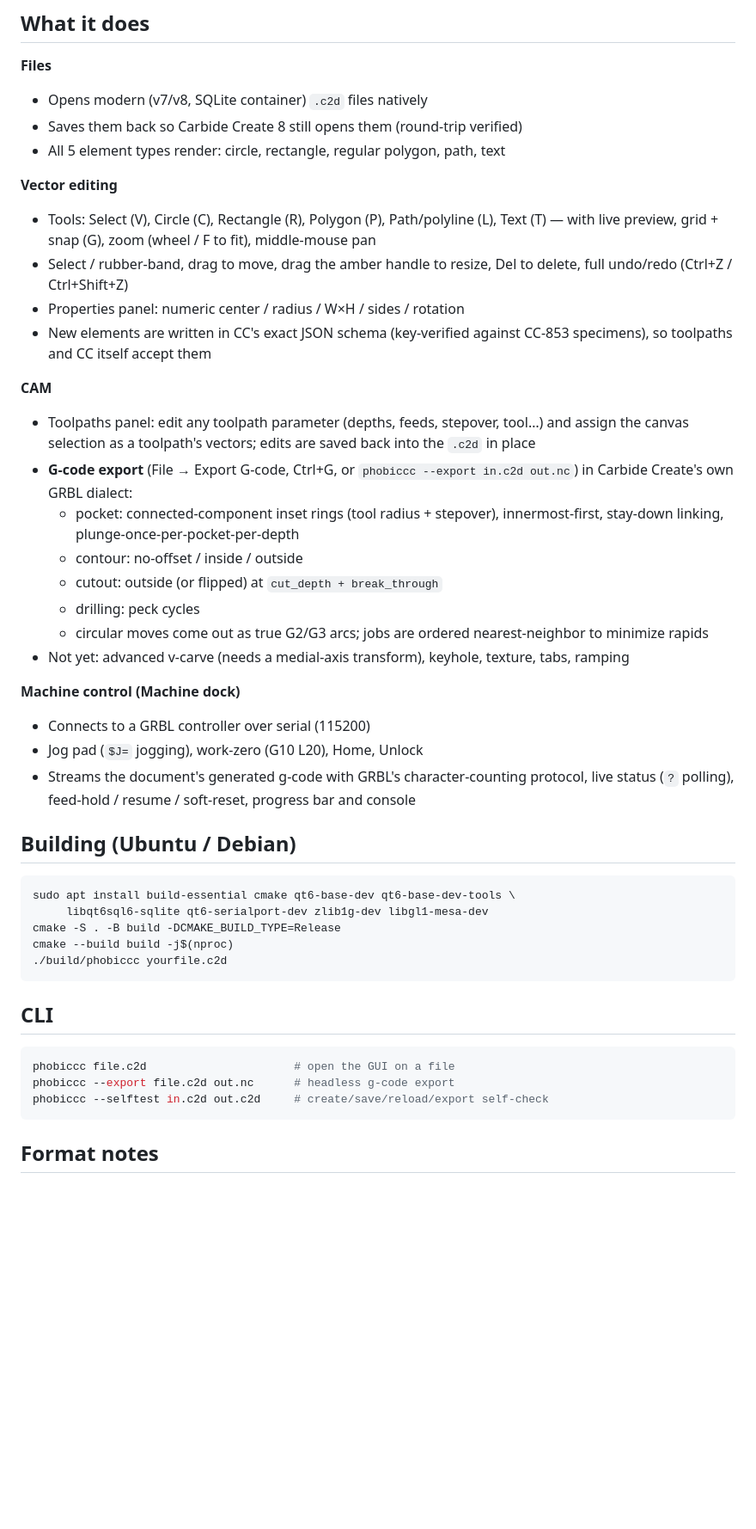
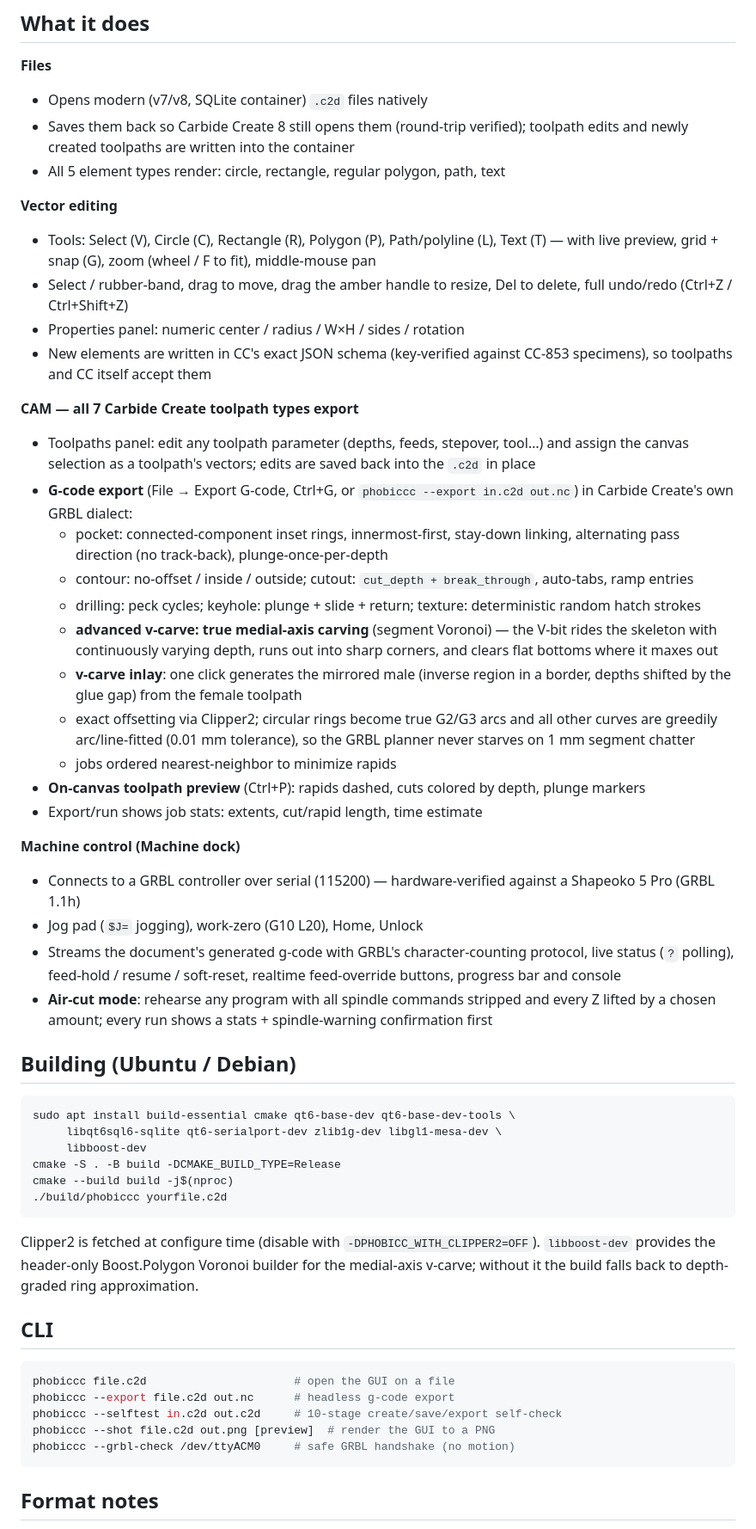
Before and after one commit to phobicdotno/phobiCCCP, a Markdown page: README.md, the part around one of its changes. Shown at 86% size. Drawn GitHub-style; blank space fills up the shorter version.

Commit message:
README: all 7 toolpath types, medial-axis v-carve, inlay, air-cut, arc fitting, boost dep

````diff
--- a/README.md
+++ b/README.md
@@ -9,7 +9,8 @@ Linux, built on the reverse-engineered format documentation in
 
 **Files**
 - Opens modern (v7/v8, SQLite container) `.c2d` files natively
-- Saves them back so Carbide Create 8 still opens them (round-trip verified)
+- Saves them back so Carbide Create 8 still opens them (round-trip verified);
+  toolpath edits and newly created toolpaths are written into the container
 - All 5 element types render: circle, rectangle, regular polygon, path, text
 
 **Vector editing**
@@ -22,45 +23,66 @@ Linux, built on the reverse-engineered format documentation in
 - New elements are written in CC's exact JSON schema (key-verified against
   CC-853 specimens), so toolpaths and CC itself accept them
 
-**CAM**
+**CAM — all 7 Carbide Create toolpath types export**
 - Toolpaths panel: edit any toolpath parameter (depths, feeds, stepover,
   tool…) and assign the canvas selection as a toolpath's vectors; edits are
   saved back into the `.c2d` in place
 - **G-code export** (File → Export G-code, Ctrl+G, or
   `phobiccc --export in.c2d out.nc`) in Carbide Create's own GRBL dialect:
-  - pocket: connected-component inset rings (tool radius + stepover),
-    innermost-first, stay-down linking, plunge-once-per-pocket-per-depth
-  - contour: no-offset / inside / outside
-  - cutout: outside (or flipped) at `cut_depth + break_through`
-  - drilling: peck cycles
-  - circular moves come out as true G2/G3 arcs; jobs are ordered
-    nearest-neighbor to minimize rapids
-- Not yet: advanced v-carve (needs a medial-axis transform), keyhole,
-  texture, tabs, ramping
+  - pocket: connected-component inset rings, innermost-first, stay-down
+    linking, alternating pass direction (no track-back), plunge-once-per-depth
+  - contour: no-offset / inside / outside; cutout: `cut_depth +
+    break_through`, auto-tabs, ramp entries
+  - drilling: peck cycles; keyhole: plunge + slide + return; texture:
+    deterministic random hatch strokes
+  - **advanced v-carve: true medial-axis carving** (segment Voronoi) — the
+    V-bit rides the skeleton with continuously varying depth, runs out into
+    sharp corners, and clears flat bottoms where it maxes out
+  - **v-carve inlay**: one click generates the mirrored male (inverse region
+    in a border, depths shifted by the glue gap) from the female toolpath
+  - exact offsetting via Clipper2; circular rings become true G2/G3 arcs and
+    all other curves are greedily arc/line-fitted (0.01 mm tolerance), so the
+    GRBL planner never starves on 1 mm segment chatter
+  - jobs ordered nearest-neighbor to minimize rapids
+- **On-canvas toolpath preview** (Ctrl+P): rapids dashed, cuts colored by
+  depth, plunge markers
+- Export/run shows job stats: extents, cut/rapid length, time estimate
 
 **Machine control (Machine dock)**
-- Connects to a GRBL controller over serial (115200)
+- Connects to a GRBL controller over serial (115200) — hardware-verified
+  against a Shapeoko 5 Pro (GRBL 1.1h)
 - Jog pad (`$J=` jogging), work-zero (G10 L20), Home, Unlock
 - Streams the document's generated g-code with GRBL's character-counting
   protocol, live status (`?` polling), feed-hold / resume / soft-reset,
-  progress bar and console
+  realtime feed-override buttons, progress bar and console
+- **Air-cut mode**: rehearse any program with all spindle commands stripped
+  and every Z lifted by a chosen amount; every run shows a stats +
+  spindle-warning confirmation first
 
 ## Building (Ubuntu / Debian)
 
 ```sh
 sudo apt install build-essential cmake qt6-base-dev qt6-base-dev-tools \
-     libqt6sql6-sqlite qt6-serialport-dev zlib1g-dev libgl1-mesa-dev
+     libqt6sql6-sqlite qt6-serialport-dev zlib1g-dev libgl1-mesa-dev \
+     libboost-dev
 cmake -S . -B build -DCMAKE_BUILD_TYPE=Release
 cmake --build build -j$(nproc)
 ./build/phobiccc yourfile.c2d
 ```
+
+Clipper2 is fetched at configure time (disable with
+`-DPHOBICC_WITH_CLIPPER2=OFF`). `libboost-dev` provides the header-only
+Boost.Polygon Voronoi builder for the medial-axis v-carve; without it the
+build falls back to depth-graded ring approximation.
 
 ## CLI
 
 ```sh
 phobiccc file.c2d                      # open the GUI on a file
 phobiccc --export file.c2d out.nc      # headless g-code export
-phobiccc --selftest in.c2d out.c2d     # create/save/reload/export self-check
+phobiccc --selftest in.c2d out.c2d     # 10-stage create/save/export self-check
+phobiccc --shot file.c2d out.png [preview]  # render the GUI to a PNG
+phobiccc --grbl-check /dev/ttyACM0     # safe GRBL handshake (no motion)
 ```
 
 ## Format notes
````
Also changed, not shown: other parts of README.md (+3 -3 lines).
